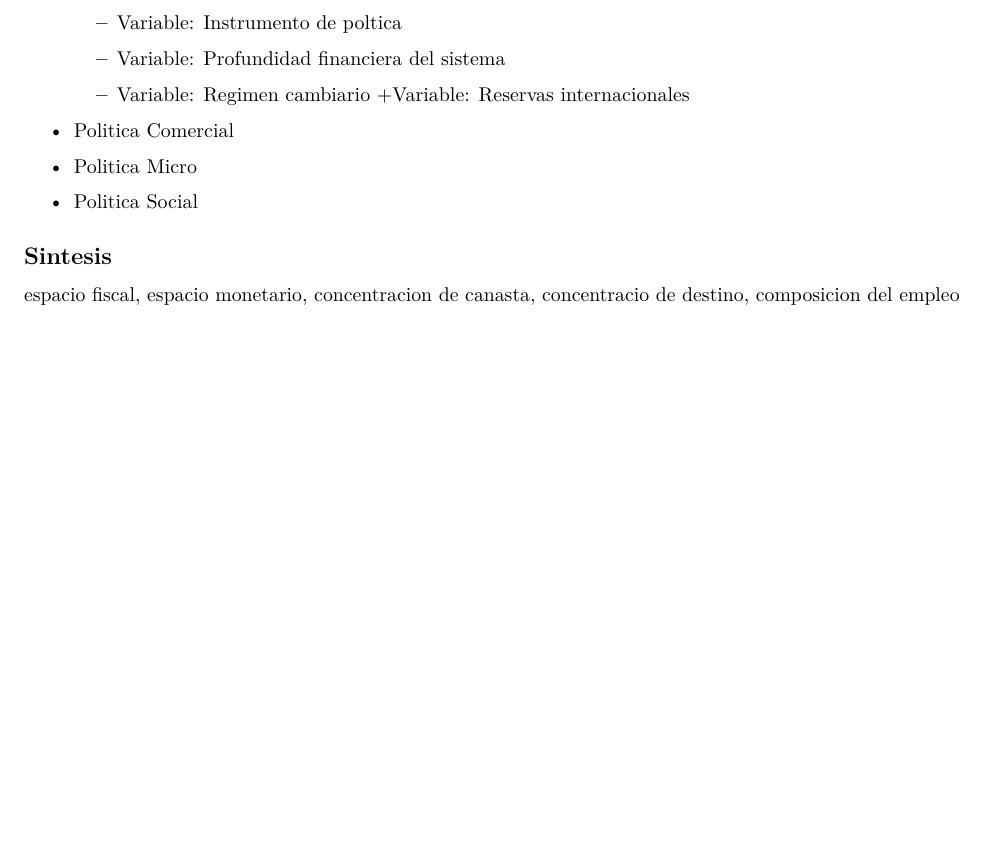
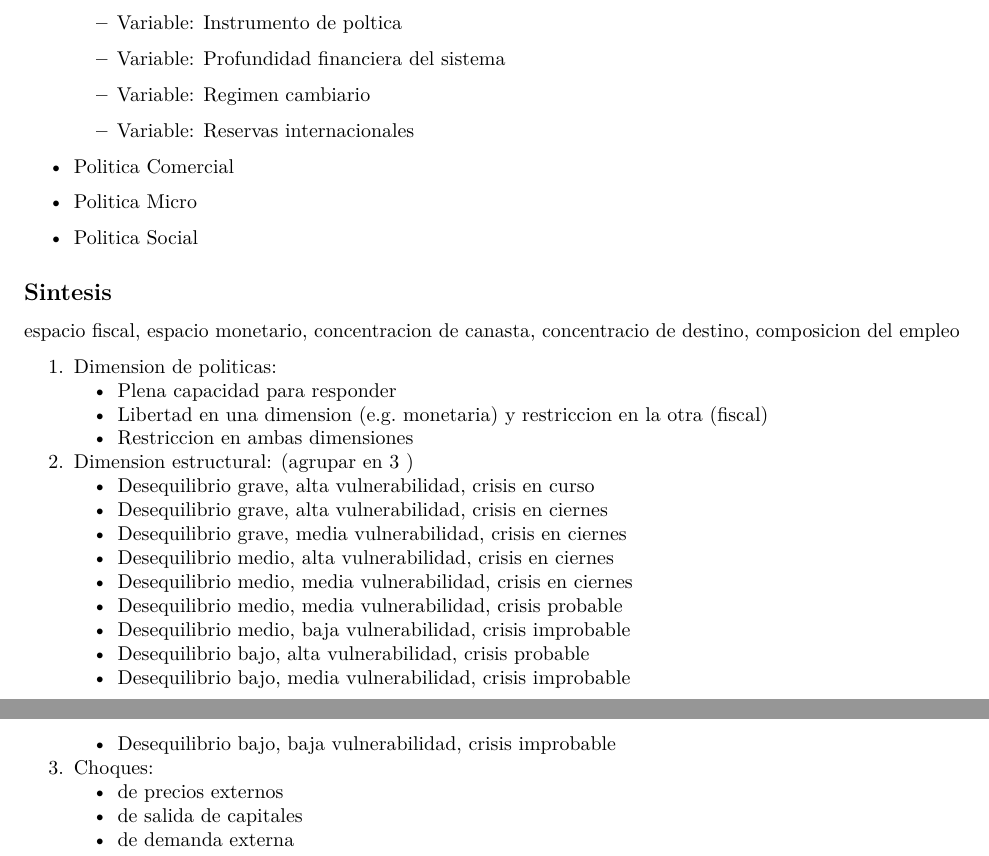
Before and after one commit to ricardomayerb/cap_estudio_2017, an R Markdown document (categorias.Rmd): part of page 5 of 5 before the commit and two parts of pages 5 and 6 of 6 after it, the two joined at a grey line, cut so that both start at the same text, the shorter picture padded with empty space. Rendered offline with R 4.5, knitr and Pandoc, then LaTeX, with nearby package versions; both versions are drawn in the output format of the newer one.

Commit message:
mas sintesis

```diff
--- a/categorias.Rmd
+++ b/categorias.Rmd
@@ -3,9 +3,9 @@ title: "categorias"
 author: "Ricardo Mayer"
 date: "December 27, 2016"
 output:
+  word_document: default
+  pdf_document: default
   html_document: default
-  pdf_document: default
-  word_document: default
 ---
 
 
@@ -284,3 +284,27 @@ Una lista tentativa podría ser la siguiente:
 ## Sintesis
 
 espacio fiscal, espacio monetario, concentracion de canasta, concentracio de destino, composicion del empleo
+
+
+1. Dimension de politicas:
+    - Plena capacidad para responder
+    - Libertad en una dimension (e.g. monetaria) y restriccion en la otra (fiscal)
+    - Restriccion en ambas dimensiones
+
+
+2. Dimension estructural: (agrupar en 3 )
+    - Desequilibrio grave, alta vulnerabilidad, crisis en curso
+    - Desequilibrio grave, alta vulnerabilidad, crisis en ciernes
+    - Desequilibrio grave, media vulnerabilidad, crisis en ciernes
+    - Desequilibrio medio, alta vulnerabilidad, crisis en ciernes
+    - Desequilibrio medio, media vulnerabilidad, crisis en ciernes
+    - Desequilibrio medio, media vulnerabilidad, crisis probable
+    - Desequilibrio medio, baja vulnerabilidad, crisis improbable
+    - Desequilibrio bajo, alta vulnerabilidad, crisis probable
+    - Desequilibrio bajo, media vulnerabilidad, crisis improbable
+    - Desequilibrio bajo, baja vulnerabilidad, crisis improbable
+
+3. Choques:
+    - de precios externos
+    - de salida de capitales
+    - de demanda externa
```
Also changed, not shown: categorias.Rmd (2 more changed lines).
